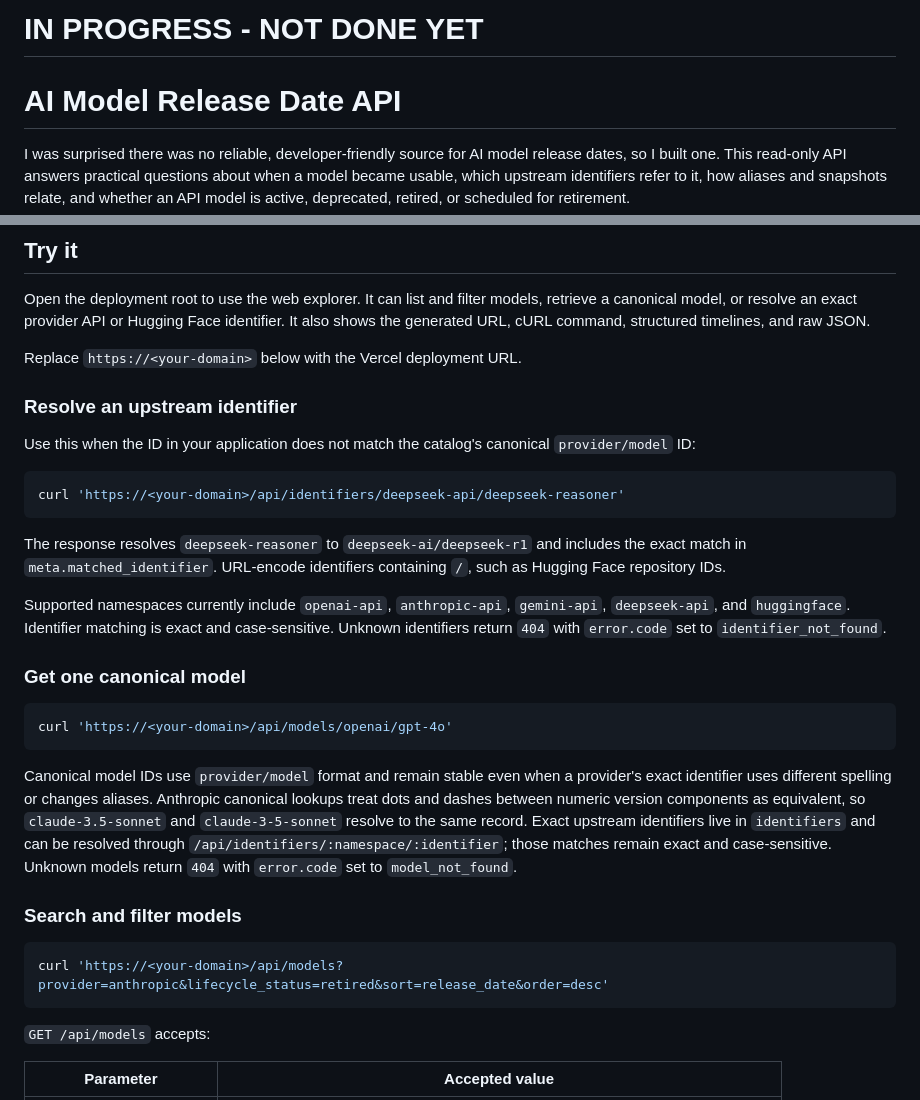
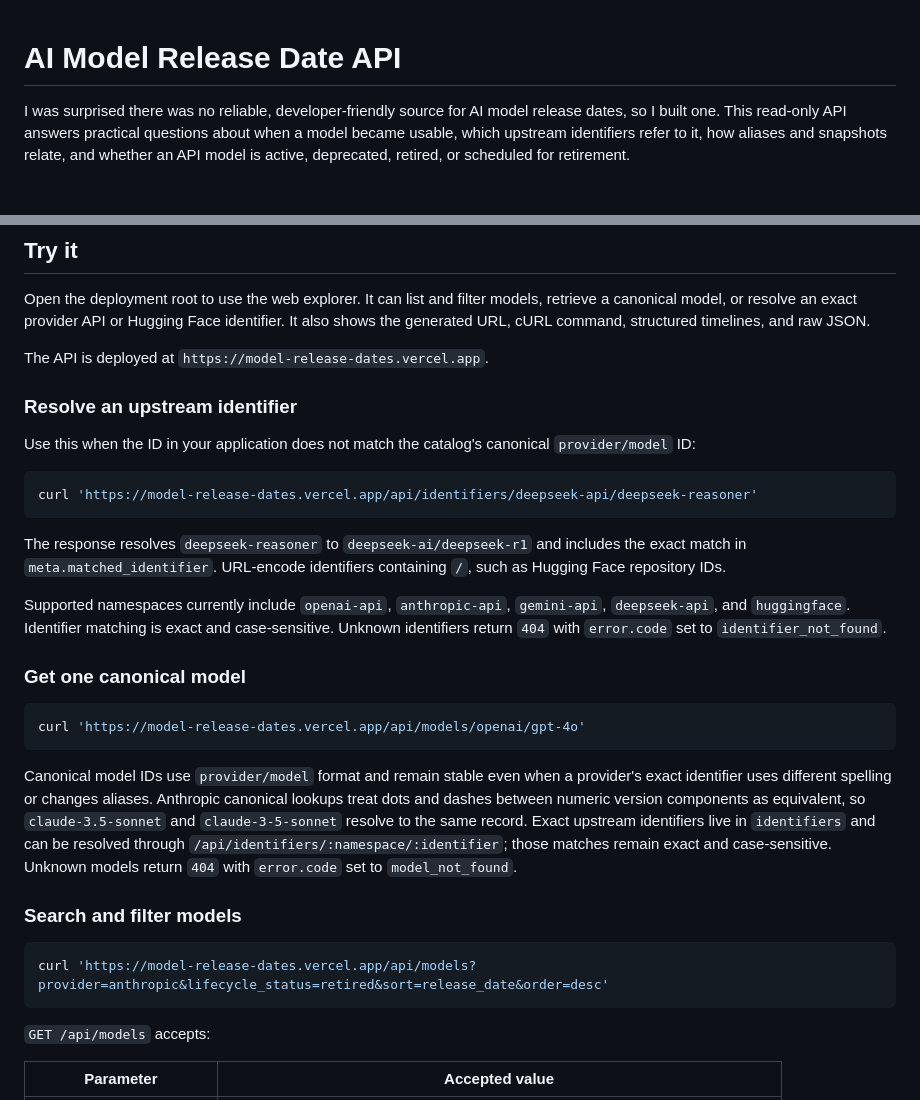
Before and after one commit to gholtzap/model-release-dates, a Markdown page: README.md, 2 parts joined by grey strips. Drawn GitHub-style; blank space fills up the shorter version.

Commit message:
Document production API domain

````diff
--- a/README.md
+++ b/README.md
@@ -1,5 +1,3 @@
-# IN PROGRESS - NOT DONE YET
-
 # AI Model Release Date API
 
 I was surprised there was no reliable, developer-friendly source for AI model release dates, so I built one. This read-only API answers practical questions about when a model became usable, which upstream identifiers refer to it, how aliases and snapshots relate, and whether an API model is active, deprecated, retired, or scheduled for retirement.
@@ -10,14 +8,14 @@ Every availability and lifecycle event is source-backed, with first-party eviden
 
 Open the deployment root to use the web explorer. It can list and filter models, retrieve a canonical model, or resolve an exact provider API or Hugging Face identifier. It also shows the generated URL, cURL command, structured timelines, and raw JSON.
 
-Replace `https://<your-domain>` below with the Vercel deployment URL.
+The API is deployed at `https://model-release-dates.vercel.app`.
 
 ### Resolve an upstream identifier
 
 Use this when the ID in your application does not match the catalog's canonical `provider/model` ID:
 
 ```sh
-curl 'https://<your-domain>/api/identifiers/deepseek-api/deepseek-reasoner'
+curl 'https://model-release-dates.vercel.app/api/identifiers/deepseek-api/deepseek-reasoner'
 ```
 
 The response resolves `deepseek-reasoner` to `deepseek-ai/deepseek-r1` and includes the exact match in `meta.matched_identifier`. URL-encode identifiers containing `/`, such as Hugging Face repository IDs.
@@ -27,7 +25,7 @@ Supported namespaces currently include `openai-api`, `anthropic-api`, `gemini-ap
 ### Get one canonical model
 
 ```sh
-curl 'https://<your-domain>/api/models/openai/gpt-4o'
+curl 'https://model-release-dates.vercel.app/api/models/openai/gpt-4o'
 ```
 
 Canonical model IDs use `provider/model` format and remain stable even when a provider's exact identifier uses different spelling or changes aliases. Anthropic canonical lookups treat dots and dashes between numeric version components as equivalent, so `claude-3.5-sonnet` and `claude-3-5-sonnet` resolve to the same record. Exact upstream identifiers live in `identifiers` and can be resolved through `/api/identifiers/:namespace/:identifier`; those matches remain exact and case-sensitive. Unknown models return `404` with `error.code` set to `model_not_found`.
@@ -35,7 +33,7 @@ Canonical model IDs use `provider/model` format and remain stable even when a pr
 ### Search and filter models
 
 ```sh
-curl 'https://<your-domain>/api/models?provider=anthropic&lifecycle_status=retired&sort=release_date&order=desc'
+curl 'https://model-release-dates.vercel.app/api/models?provider=anthropic&lifecycle_status=retired&sort=release_date&order=desc'
 ```
 
 `GET /api/models` accepts:
````
